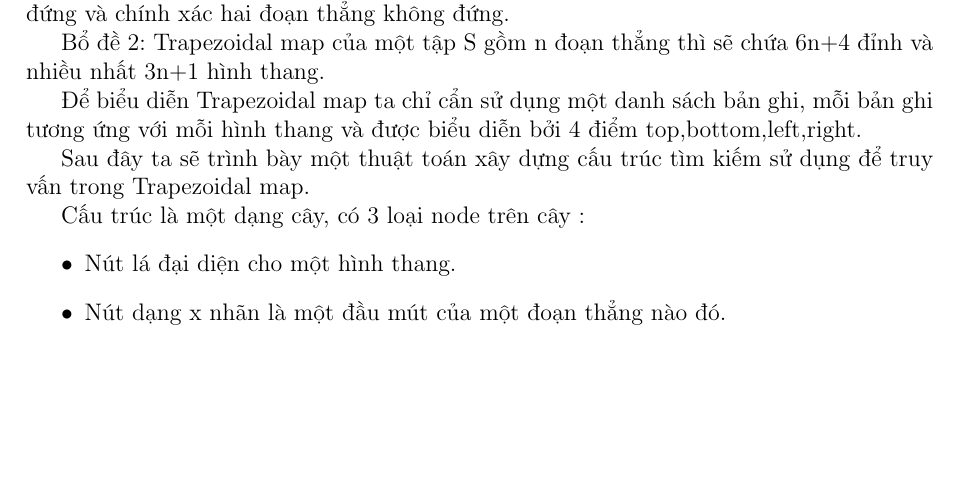
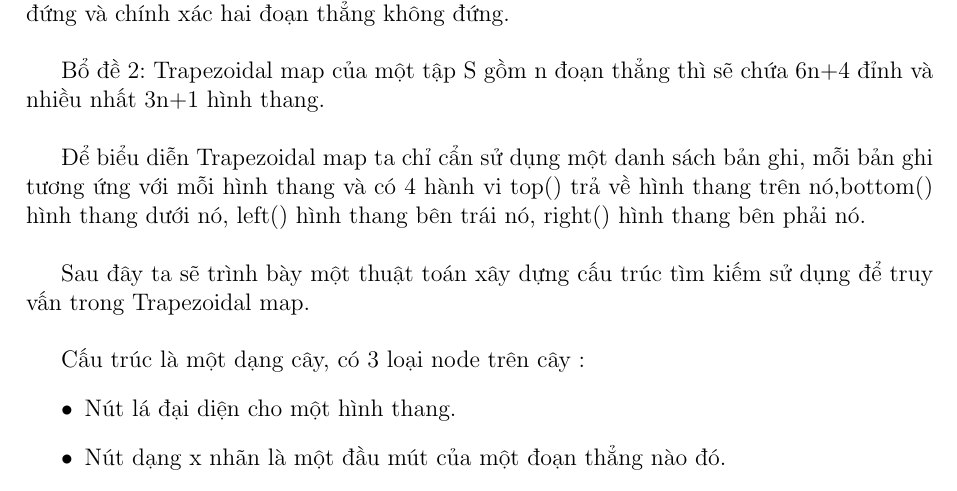
Before and after one commit to anhtu95/cg_report, a LaTeX document (report/report.tex): part of page 5 of 15, cut so that both start at the same text, the shorter picture padded with empty space. Compiled offline with pdfLaTeX.

Commit message:
tuandat95cbn

```diff
--- a/report/report.tex
+++ b/report/report.tex
@@ -132,13 +132,13 @@ Trapezoidal map $\tau(S)$ của S hay còn gọi là  phân tách đứng hoặc
 \includegraphics[scale=0.4]{trmap.png}
 \caption{Trapezoidal map}
 \end{figure}
-Bồ đề 1: Mỗi vùng trong Trapezoidal map luôn chỉ có một hoặc hai đường cạnh thẳng đứng và chính xác hai đoạn thẳng không đứng.
+Bồ đề 1: Mỗi vùng trong Trapezoidal map luôn chỉ có một hoặc hai đường cạnh thẳng đứng và chính xác hai đoạn thẳng không đứng.\\
 
-Bổ đề 2: Trapezoidal map của một tập S gồm n đoạn thẳng thì sẽ chứa 6n+4 đỉnh và nhiều nhất 3n+1 hình thang.
+Bổ đề 2: Trapezoidal map của một tập S gồm n đoạn thẳng thì sẽ chứa 6n+4 đỉnh và nhiều nhất 3n+1 hình thang.\\
 
-Để biểu diễn Trapezoidal map ta chỉ cẩn sử dụng một danh sách bản ghi, mỗi bản ghi tương ứng với mỗi hình thang và được biểu diễn bởi 4 điểm top,bottom,left,right.
+Để biểu diễn Trapezoidal map ta chỉ cẩn sử dụng một danh sách bản ghi, mỗi bản ghi tương ứng với mỗi hình thang và có 4 hành vi top() trả về hình thang trên nó,bottom() hình thang dưới nó, left() hình thang bên trái nó, right() hình thang bên phải nó. \\
 
-Sau đây ta sẽ trình bày một thuật toán xây dựng cấu trúc tìm kiếm sử dụng để truy vấn trong Trapezoidal map.
+Sau đây ta sẽ trình bày một thuật toán xây dựng cấu trúc tìm kiếm sử dụng để truy vấn trong Trapezoidal map.\\
 
 Cấu trúc là một dạng cây, có 3 loại node trên cây :
 \begin{itemize}
```
